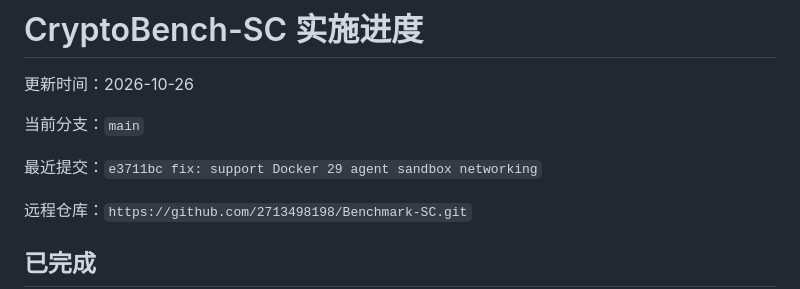
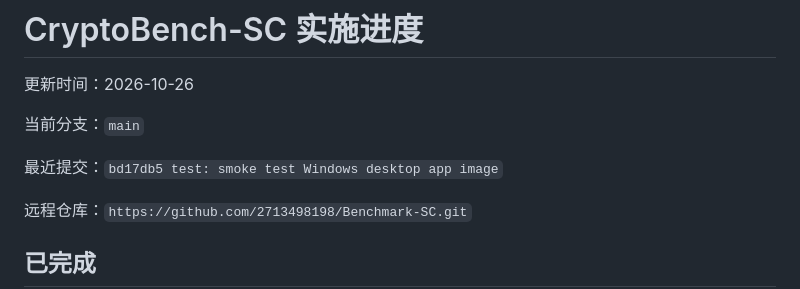
Before and after one commit to 2713498198/Benchmark-SC, a Markdown page: docs/implementation-status.md, the part around the change. Drawn GitHub-style.

Commit message:
docs: update desktop validation checkpoint

```diff
--- a/docs/implementation-status.md
+++ b/docs/implementation-status.md
@@ -4,7 +4,7 @@
 
 当前分支：`main`
 
-最近提交：`e3711bc fix: support Docker 29 agent sandbox networking`
+最近提交：`bd17db5 test: smoke test Windows desktop app image`
 
 远程仓库：`https://github.com/2713498198/Benchmark-SC.git`
 
```
